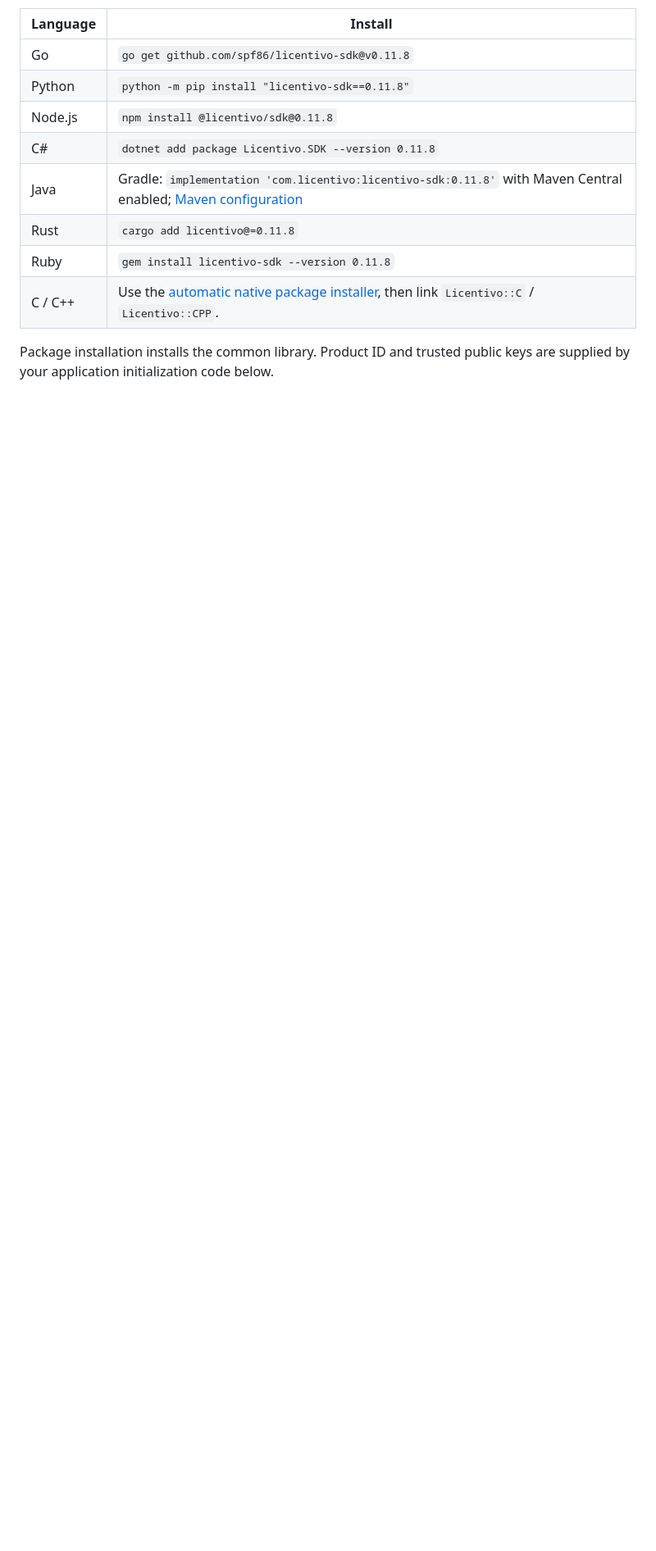
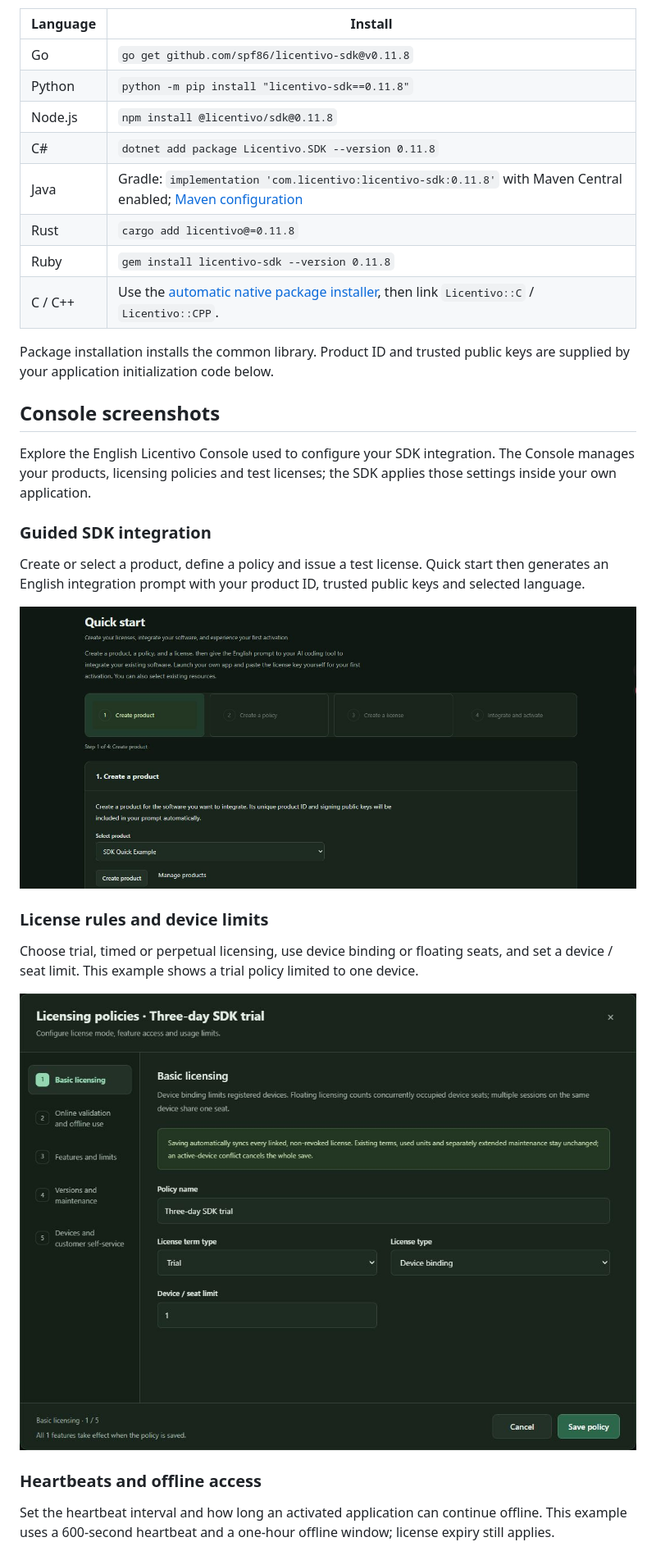
Before and after one commit to spf86/licentivo-sdk, a Markdown page: README.md, the part around one of its changes. Shown at 82% size. Drawn GitHub-style; pictures changed too: docs/screenshots/license-policy-en.jpg (added), docs/screenshots/quickstart-en.jpg (added); blank space fills up the shorter version.

Commit message:
docs: showcase the English licensing console [skip ci]
Add five verified English screenshots with feature descriptions and README navigation. Documentation and images only; skip SDK packaging because no SDK source, dependencies or build inputs changed.

```diff
--- a/README.md
+++ b/README.md
@@ -34,3 +40,32 @@ needed. All commands below select SDK 0.11.8.
 
 Package installation installs the common library. Product ID and trusted public
 keys are supplied by your application initialization code below.
+
+## Console screenshots
+
+Explore the English Licentivo Console used to configure your SDK integration.
+The Console manages your products, licensing policies and test licenses;
+the SDK applies those settings inside your own application.
+
+### Guided SDK integration
+
+Create or select a product, define a policy and issue a test license. Quick start
+then generates an English integration prompt with your product ID, trusted
+public keys and selected language.
+
+![English Quick start wizard showing the four steps from creating a product to integrating and activating an application](docs/screenshots/quickstart-en.jpg)
+
+### License rules and device limits
+
+Choose trial, timed or perpetual licensing, use device binding or floating seats,
+and set a device / seat limit. This example shows a trial policy limited to one
+device.
+
+![English licensing policy editor showing a trial policy, device binding and a device limit of one](docs/screenshots/license-policy-en.jpg)
+
+### Heartbeats and offline access
+
+Set the heartbeat interval and how long an activated application can continue
+offline. This example uses a 600-second heartbeat and a one-hour offline window;
+license expiry still applies.
+
```
Also changed, not shown: other parts of README.md (+15 -0 lines), docs/screenshots/feature-limits-en.jpg (added), docs/screenshots/offline-policy-en.jpg (added), docs/screenshots/workspace-overview-en.jpg (added).
